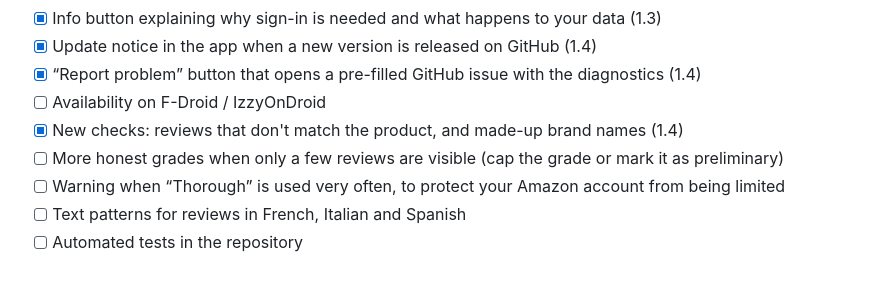
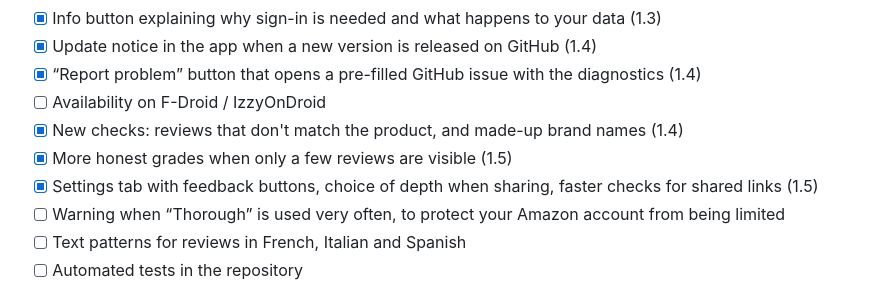
Before and after one commit to Silvertax/rezi-check, a Markdown page: README.md, the part around one of its changes. GitHub-like rendering.

```diff
--- a/README.md
+++ b/README.md
@@ -76,7 +79,8 @@ The result is an estimate based on patterns, not proof.
 - [x] “Report problem” button that opens a pre-filled GitHub issue with the diagnostics (1.4)
 - [ ] Availability on F-Droid / IzzyOnDroid
 - [x] New checks: reviews that don't match the product, and made-up brand names (1.4)
-- [ ] More honest grades when only a few reviews are visible (cap the grade or mark it as preliminary)
+- [x] More honest grades when only a few reviews are visible (1.5)
+- [x] Settings tab with feedback buttons, choice of depth when sharing, faster checks for shared links (1.5)
 - [ ] Warning when “Thorough” is used very often, to protect your Amazon account from being limited
 - [ ] Text patterns for reviews in French, Italian and Spanish
 - [ ] Automated tests in the repository
```
Also changed, not shown: other parts of README.md (+6 -3 lines), docs/screenshots/en-home.png, docs/screenshots/en-result-dark.png, docs/screenshots/en-result.png, 8 other files.
